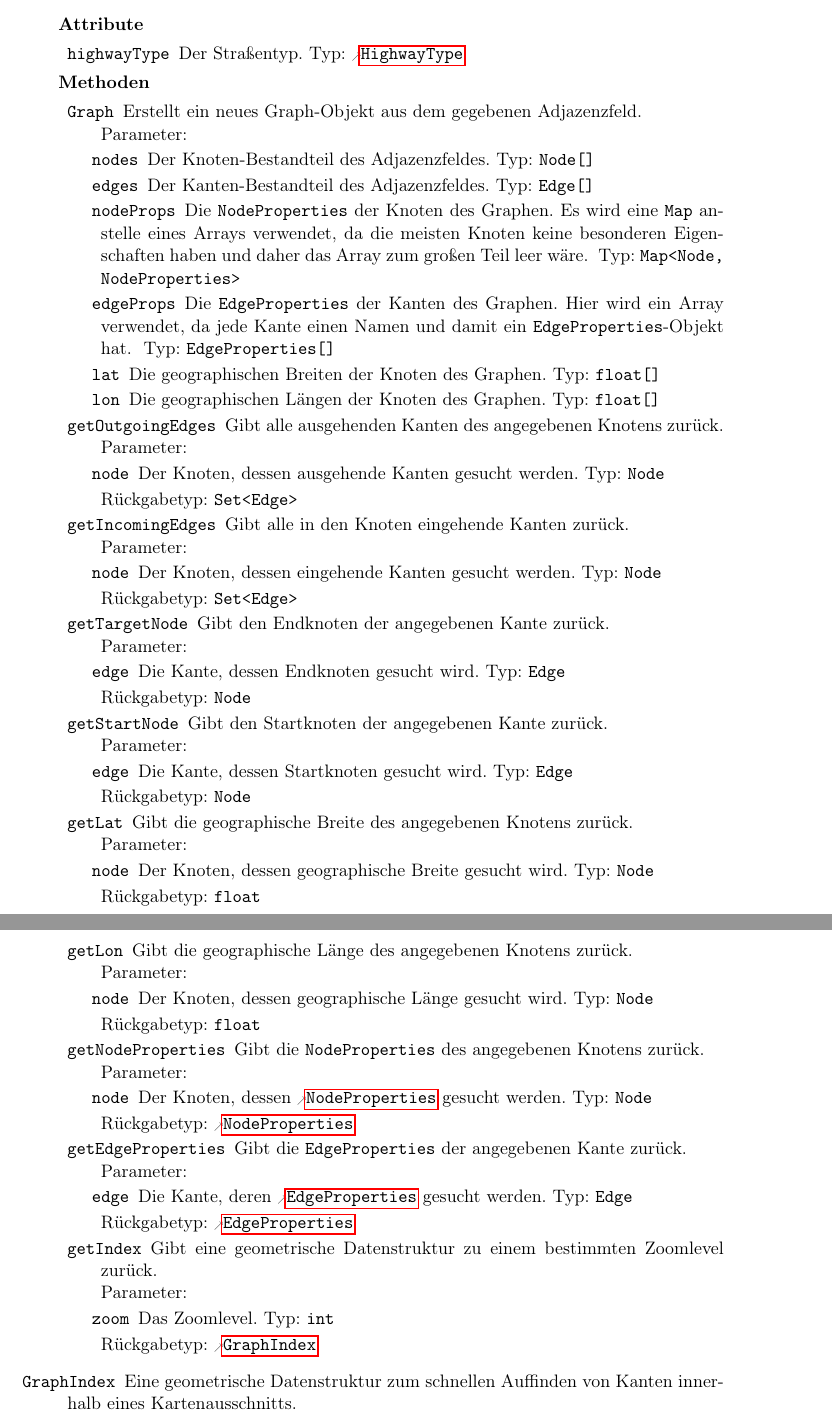
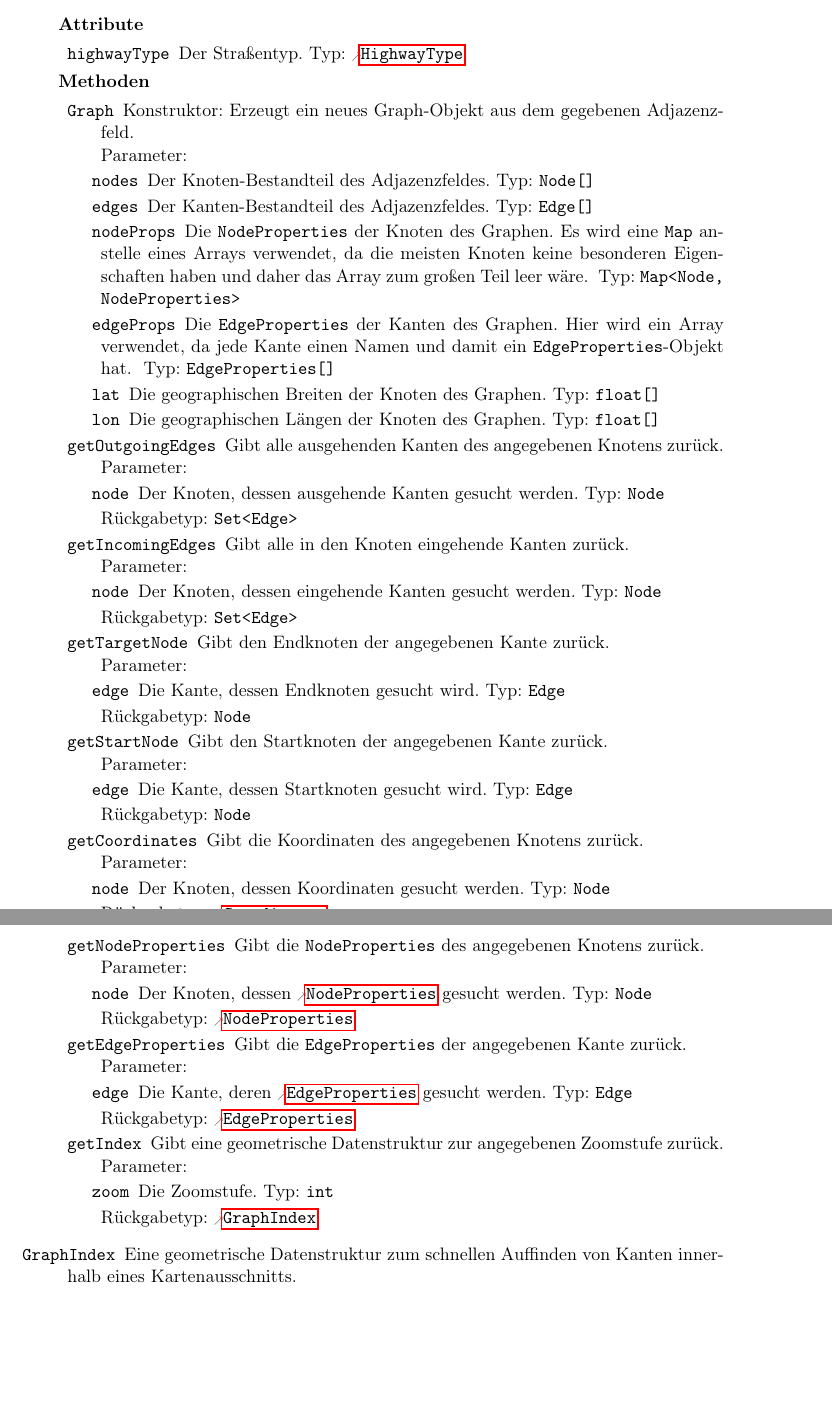
Before and after one commit to routeKIT/routeKIT, a LaTeX document (entwurf/entwurf.tex): two parts of pages 16 and 17 of 22, joined at a grey line, cut so that both start at the same text, the shorter picture padded with empty space. Compiled offline with pdfLaTeX.

Commit message:
Entwurf: Graph.getLon() und .getLat() zu getCoordinates() zusammengefasst
Attribute von Coordinates umbennannt

```diff
--- a/entwurf/entwurf.tex
+++ b/entwurf/entwurf.tex
@@ -1341,7 +1341,7 @@ Zusammen mit einem Namen ergeben sie \reftype{StreetMap}.
                    \param{lat}{float[]}{Die geographischen Breiten der Knoten des Graphen.}
                    \param{lon}{float[]}{Die geographischen Längen der Knoten des Graphen.}
                  }
-                 {Erstellt ein neues Graph-Objekt aus dem gegebenen Adjazenzfeld.}
+                 {Konstruktor: Erzeugt ein neues Graph-Objekt aus dem gegebenen Adjazenzfeld.}
           \method{getOutgoingEdges}[Set<Edge>]
                  {\param{node}{Node}{Der Knoten, dessen ausgehende Kanten gesucht werden.}}
                  {Gibt alle ausgehenden Kanten des angegebenen Knotens zurück.}
@@ -1354,21 +1354,18 @@ Zusammen mit einem Namen ergeben sie \reftype{StreetMap}.
           \method{getStartNode}[Node]
                  {\param{edge}{Edge}{Die Kante, dessen Startknoten gesucht wird.}}
                  {Gibt den Startknoten der angegebenen Kante zurück.}
-          \method{getLat}[float]
-                 {\param{node}{Node}{Der Knoten, dessen geographische Breite gesucht wird.}}
-                 {Gibt die geographische Breite des angegebenen Knotens zurück.}
-          \method{getLon}[float]
-                 {\param{node}{Node}{Der Knoten, dessen geographische Länge gesucht wird.}}
-                 {Gibt die geographische Länge des angegebenen Knotens zurück.}
+          \method{getCoordinates}[Coordinates]
+                 {\param{node}{Node}{Der Knoten, dessen Koordinaten gesucht werden.}}
+                 {Gibt die Koordinaten des angegebenen Knotens zurück.}
           \method{getNodeProperties}[NodeProperties]
                  {\param{node}{Node}{Der Knoten, dessen \reftype{NodeProperties} gesucht werden.}}
                  {Gibt die \code{NodeProperties} des angegebenen Knotens zurück.}
           \method{getEdgeProperties}[EdgeProperties]
                  {\param{edge}{Edge}{Die Kante, deren \reftype{EdgeProperties} gesucht werden.}}
                  {Gibt die \code{EdgeProperties} der angegebenen Kante zurück.}
-	\method{getIndex}[GraphIndex]
-	      {\param{zoom}{int}{Das Zoomlevel.}}
-                 {Gibt eine geometrische Datenstruktur zu einem bestimmten Zoomlevel zurück.}
+	      \method{getIndex}[GraphIndex]
+	             {\param{zoom}{int}{Die Zoomstufe.}}
+                 {Gibt eine geometrische Datenstruktur zur angegebenen Zoomstufe zurück.}
         }
   \class{GraphIndex}
         {Eine geometrische Datenstruktur zum schnellen Auffinden von Kanten innerhalb eines Kartenausschnitts.}
```
Also changed, not shown: entwurf/entwurf.tex (4 more changed lines), 1 other file.
